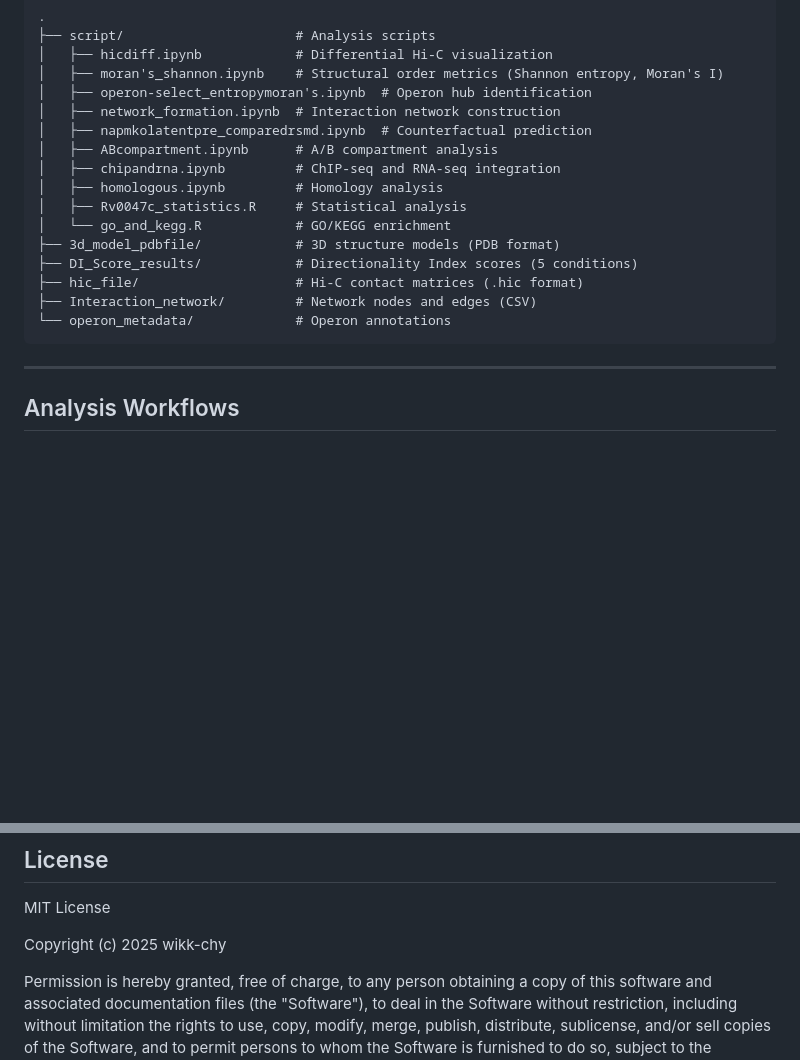
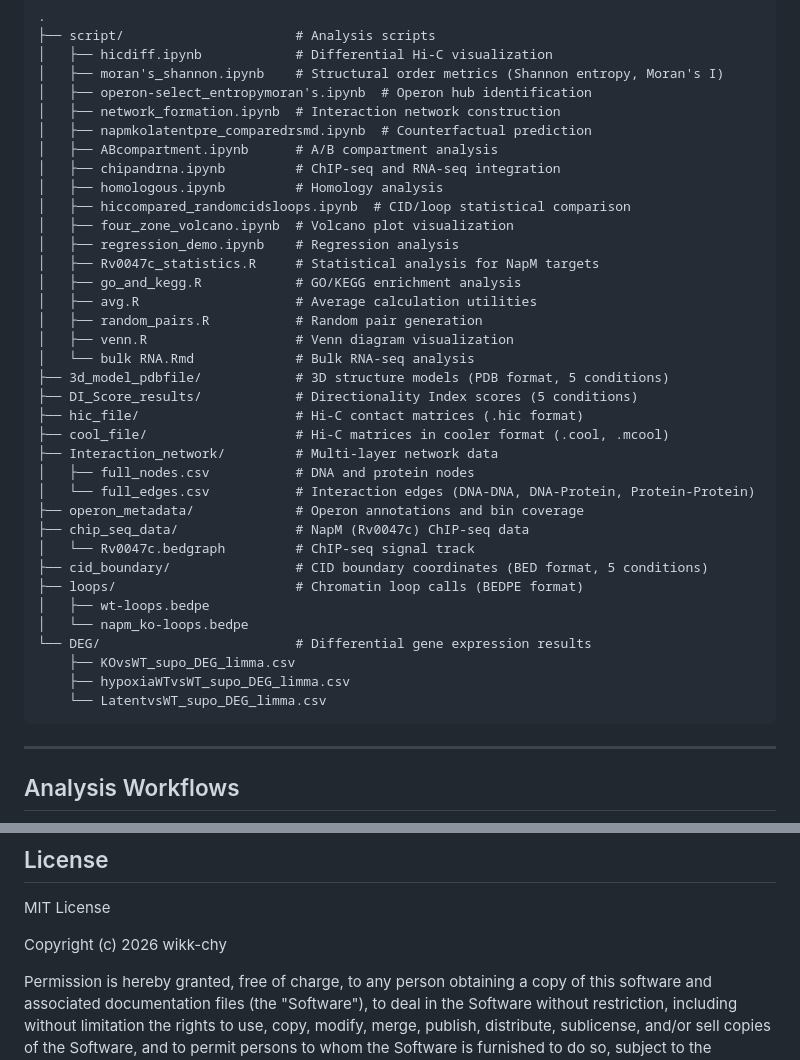
Before and after one commit to wikk-chy/mtb_hic, a Markdown page: README.md, 2 parts joined by grey strips. Drawn GitHub-style; blank space fills up the shorter version.

````diff
--- a/README.md
+++ b/README.md
@@ -57,13 +57,33 @@ This repository contains the code and data for investigating three-dimensional (
 │   ├── ABcompartment.ipynb      # A/B compartment analysis
 │   ├── chipandrna.ipynb         # ChIP-seq and RNA-seq integration
 │   ├── homologous.ipynb         # Homology analysis
-│   ├── Rv0047c_statistics.R     # Statistical analysis
-│   └── go_and_kegg.R            # GO/KEGG enrichment
-├── 3d_model_pdbfile/            # 3D structure models (PDB format)
+│   ├── hiccompared_randomcidsloops.ipynb  # CID/loop statistical comparison
+│   ├── four_zone_volcano.ipynb  # Volcano plot visualization
+│   ├── regression_demo.ipynb    # Regression analysis
+│   ├── Rv0047c_statistics.R     # Statistical analysis for NapM targets
+│   ├── go_and_kegg.R            # GO/KEGG enrichment analysis
+│   ├── avg.R                    # Average calculation utilities
+│   ├── random_pairs.R           # Random pair generation
+│   ├── venn.R                   # Venn diagram visualization
+│   └── bulk RNA.Rmd             # Bulk RNA-seq analysis
+├── 3d_model_pdbfile/            # 3D structure models (PDB format, 5 conditions)
 ├── DI_Score_results/            # Directionality Index scores (5 conditions)
 ├── hic_file/                    # Hi-C contact matrices (.hic format)
-├── Interaction_network/         # Network nodes and edges (CSV)
-└── operon_metadata/             # Operon annotations
+├── cool_file/                   # Hi-C matrices in cooler format (.cool, .mcool)
+├── Interaction_network/         # Multi-layer network data
+│   ├── full_nodes.csv           # DNA and protein nodes
+│   └── full_edges.csv           # Interaction edges (DNA-DNA, DNA-Protein, Protein-Protein)
+├── operon_metadata/             # Operon annotations and bin coverage
+├── chip_seq_data/               # NapM (Rv0047c) ChIP-seq data
+│   └── Rv0047c.bedgraph         # ChIP-seq signal track
+├── cid_boundary/                # CID boundary coordinates (BED format, 5 conditions)
+├── loops/                       # Chromatin loop calls (BEDPE format)
+│   ├── wt-loops.bedpe
+│   └── napm_ko-loops.bedpe
+└── DEG/                         # Differential gene expression results
+    ├── KOvsWT_supo_DEG_limma.csv
+    ├── hypoxiaWTvsWT_supo_DEG_limma.csv
+    └── LatentvsWT_supo_DEG_limma.csv
 ```
 
 ---
@@ -237,7 +257,7 @@ For questions, please open an issue on GitHub: https://github.com/wikk-chy/mtb_h
 
 MIT License
 
-Copyright (c) 2025 wikk-chy
+Copyright (c) 2026 wikk-chy
 
 Permission is hereby granted, free of charge, to any person obtaining a copy
 of this software and associated documentation files (the "Software"), to deal
````
